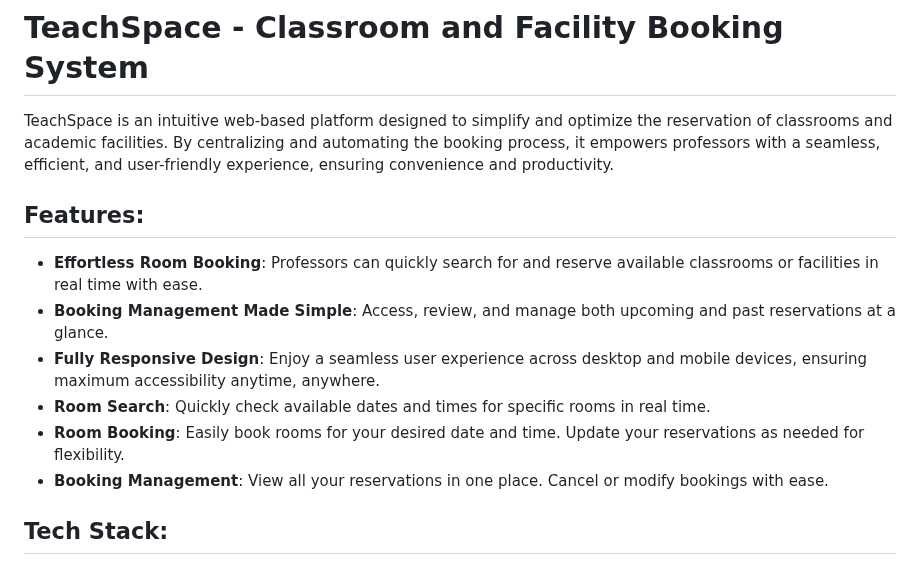
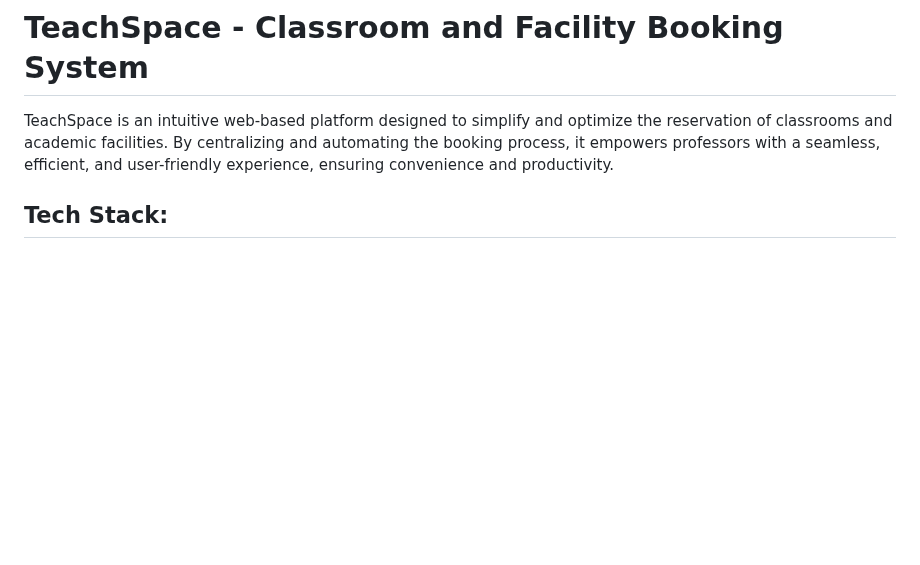
Before and after one commit to abrarzihan1/room-selection-app, a Markdown page: README.md, the part around the change. Drawn GitHub-style; blank space fills up the shorter version.

```diff
--- a/README.md
+++ b/README.md
@@ -2,13 +2,7 @@
 
 TeachSpace is an intuitive web-based platform designed to simplify and optimize the reservation of classrooms and academic facilities. By centralizing and automating the booking process, it empowers professors with a seamless, efficient, and user-friendly experience, ensuring convenience and productivity.
 
-## Features:
-- **Effortless Room Booking**: Professors can quickly search for and reserve available classrooms or facilities in real time with ease.
-- **Booking Management Made Simple**: Access, review, and manage both upcoming and past reservations at a glance.
-- **Fully Responsive Design**: Enjoy a seamless user experience across desktop and mobile devices, ensuring maximum accessibility anytime, anywhere.
-- **Room Search**: Quickly check available dates and times for specific rooms in real time.
-- **Room Booking**: Easily book rooms for your desired date and time. Update your reservations as needed for flexibility.
-- **Booking Management**: View all your reservations in one place. Cancel or modify bookings with ease.
+
 
 ## Tech Stack:
 - **Frontend**: React.js, CSS, HTML
```
